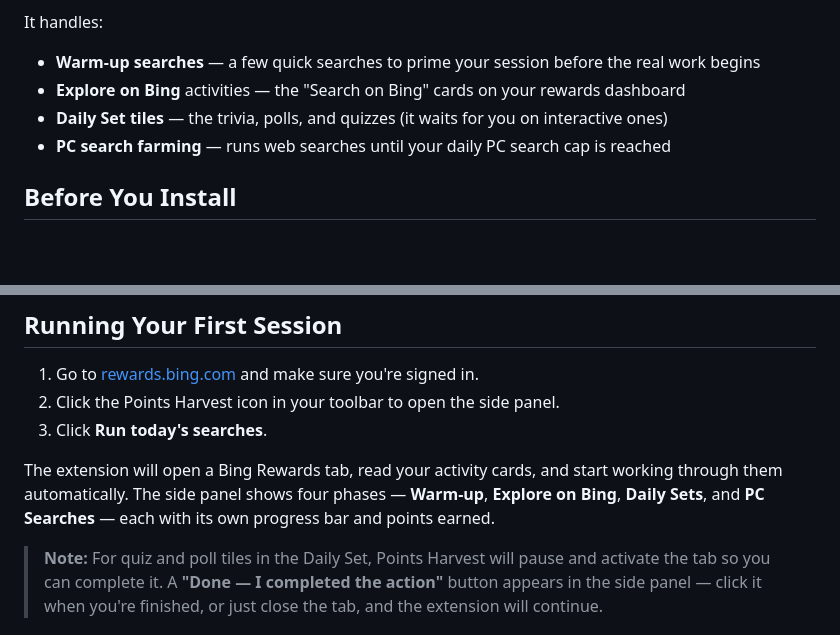
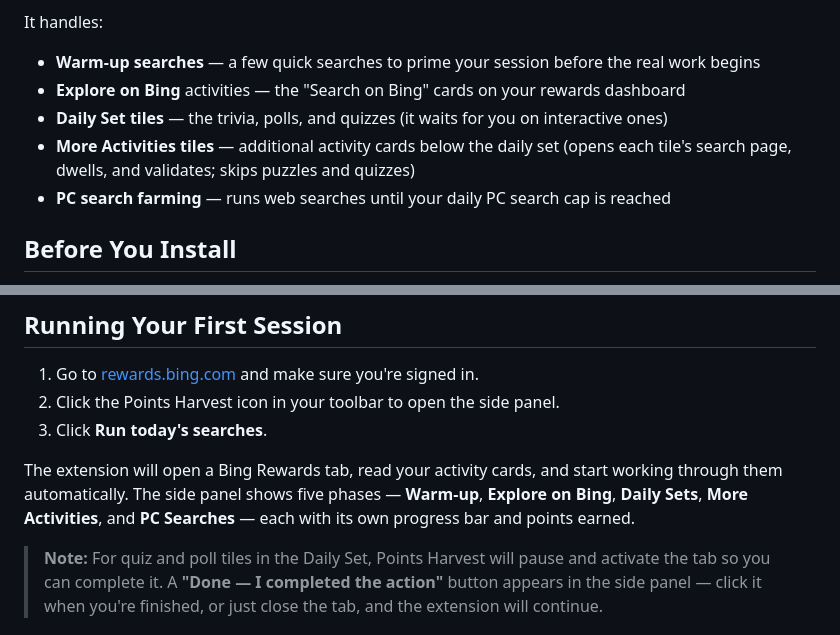
Before and after one commit to landkirk/PointsHarvest, a Markdown page: site/blog/getting-started.md, 2 parts joined by grey strips. GitHub-like rendering; blank space fills up the shorter version.

```diff
--- a/site/blog/getting-started.md
+++ b/site/blog/getting-started.md
@@ -13,6 +13,7 @@ It handles:
 - **Warm-up searches** — a few quick searches to prime your session before the real work begins
 - **Explore on Bing** activities — the "Search on Bing" cards on your rewards dashboard
 - **Daily Set tiles** — the trivia, polls, and quizzes (it waits for you on interactive ones)
+- **More Activities tiles** — additional activity cards below the daily set (opens each tile's search page, dwells, and validates; skips puzzles and quizzes)
 - **PC search farming** — runs web searches until your daily PC search cap is reached
 
 ## Before You Install
@@ -57,7 +58,7 @@ Go to **Chrome Settings → Privacy and security → Site settings → Pop-ups a
 2. Click the Points Harvest icon in your toolbar to open the side panel.
 3. Click **Run today's searches**.
 
-The extension will open a Bing Rewards tab, read your activity cards, and start working through them automatically. The side panel shows four phases — **Warm-up**, **Explore on Bing**, **Daily Sets**, and **PC Searches** — each with its own progress bar and points earned.
+The extension will open a Bing Rewards tab, read your activity cards, and start working through them automatically. The side panel shows five phases — **Warm-up**, **Explore on Bing**, **Daily Sets**, **More Activities**, and **PC Searches** — each with its own progress bar and points earned.
 
 > **Note:** For quiz and poll tiles in the Daily Set, Points Harvest will pause and activate the tab so you can complete it. A **"Done — I completed the action"** button appears in the side panel — click it when you're finished, or just close the tab, and the extension will continue.
 
```
Also changed, not shown: site/blog/maximum-rewards-points.md (+9 -2 lines).
